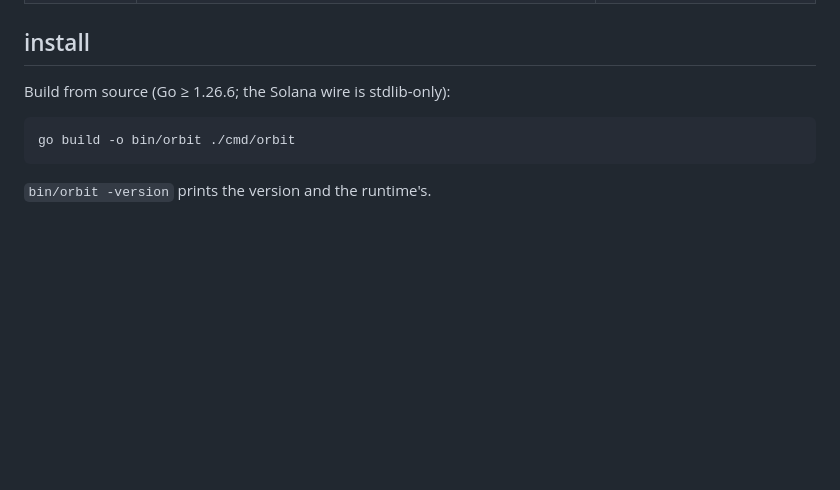
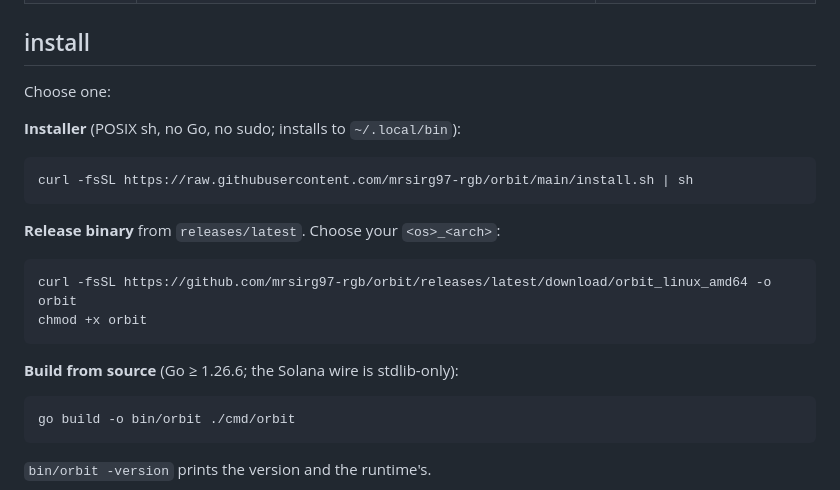
Before and after one commit to mrsirg97-rgb/orbit, a Markdown page: README.md, the part around the change. Drawn GitHub-style; blank space fills up the shorter version.

Commit message:
README: the installer one-liner and the release binary path
The install section now offers rig's three shapes: the installer
(checksum-verified download into ~/.local/bin, no Go, no sudo), the
release binary from releases/latest, and build from source. The
installer URL is raw main for now — pages does not exist yet; when it
does, the script moves to the site like rig's.

````diff
--- a/README.md
+++ b/README.md
@@ -72,7 +72,22 @@ Each number names its mechanism.
 
 ## install
 
-Build from source (Go ≥ 1.26.6; the Solana wire is stdlib-only):
+Choose one:
+
+**Installer** (POSIX sh, no Go, no sudo; installs to `~/.local/bin`):
+
+```sh
+curl -fsSL https://raw.githubusercontent.com/mrsirg97-rgb/orbit/main/install.sh | sh
+```
+
+**Release binary** from `releases/latest`. Choose your `<os>_<arch>`:
+
+```sh
+curl -fsSL https://github.com/mrsirg97-rgb/orbit/releases/latest/download/orbit_linux_amd64 -o orbit
+chmod +x orbit
+```
+
+**Build from source** (Go ≥ 1.26.6; the Solana wire is stdlib-only):
 
 ```sh
 go build -o bin/orbit ./cmd/orbit
````
